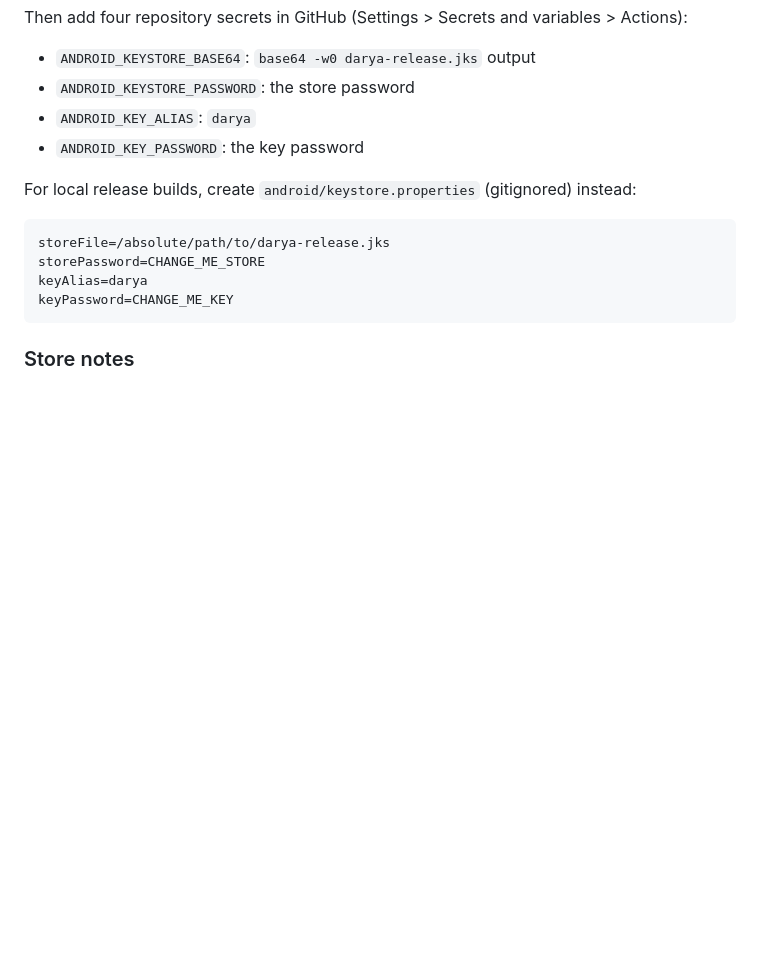
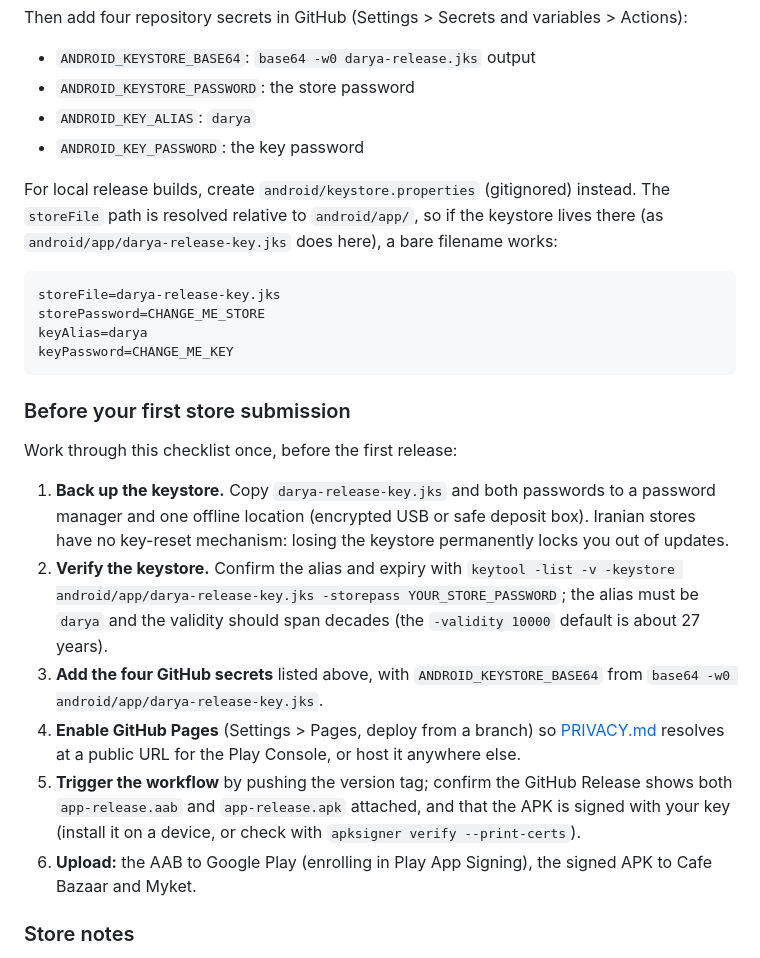
Before and after one commit to sheikhartin/darya, a Markdown page: README.md, the part around the change. Drawn GitHub-style; blank space fills up the shorter version.

Commit message:
docs: add pre-submission checklist for app store release

````diff
--- a/README.md
+++ b/README.md
@@ -495,14 +495,43 @@ variables > Actions):
 - `ANDROID_KEY_PASSWORD`: the key password
 
 For local release builds, create `android/keystore.properties`
-(gitignored) instead:
+(gitignored) instead. The `storeFile` path is resolved relative to
+`android/app/`, so if the keystore lives there (as
+`android/app/darya-release-key.jks` does here), a bare filename works:
 
 ```properties
-storeFile=/absolute/path/to/darya-release.jks
+storeFile=darya-release-key.jks
 storePassword=CHANGE_ME_STORE
 keyAlias=darya
 keyPassword=CHANGE_ME_KEY
 ```
+
+### Before your first store submission
+
+Work through this checklist once, before the first release:
+
+1. **Back up the keystore.** Copy `darya-release-key.jks` and both
+   passwords to a password manager and one offline location (encrypted
+   USB or safe deposit box). Iranian stores have no key-reset
+   mechanism: losing the keystore permanently locks you out of
+   updates.
+2. **Verify the keystore.** Confirm the alias and expiry with
+   `keytool -list -v -keystore android/app/darya-release-key.jks
+   -storepass YOUR_STORE_PASSWORD`; the alias must be `darya` and the
+   validity should span decades (the `-validity 10000` default is
+   about 27 years).
+3. **Add the four GitHub secrets** listed above, with
+   `ANDROID_KEYSTORE_BASE64` from `base64 -w0
+   android/app/darya-release-key.jks`.
+4. **Enable GitHub Pages** (Settings > Pages, deploy from a branch) so
+   [PRIVACY.md](PRIVACY.md) resolves at a public URL for the Play
+   Console, or host it anywhere else.
+5. **Trigger the workflow** by pushing the version tag; confirm the
+   GitHub Release shows both `app-release.aab` and `app-release.apk`
+   attached, and that the APK is signed with your key (install it on a
+   device, or check with `apksigner verify --print-certs`).
+6. **Upload:** the AAB to Google Play (enrolling in Play App Signing),
+   the signed APK to Cafe Bazaar and Myket.
 
 ### Store notes
 
````
